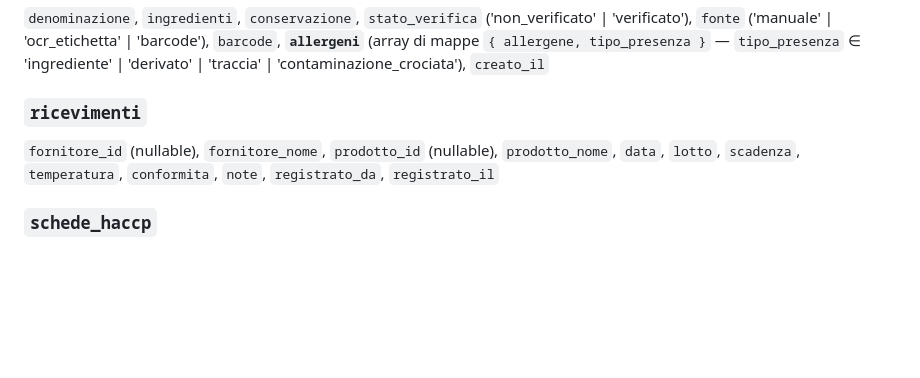
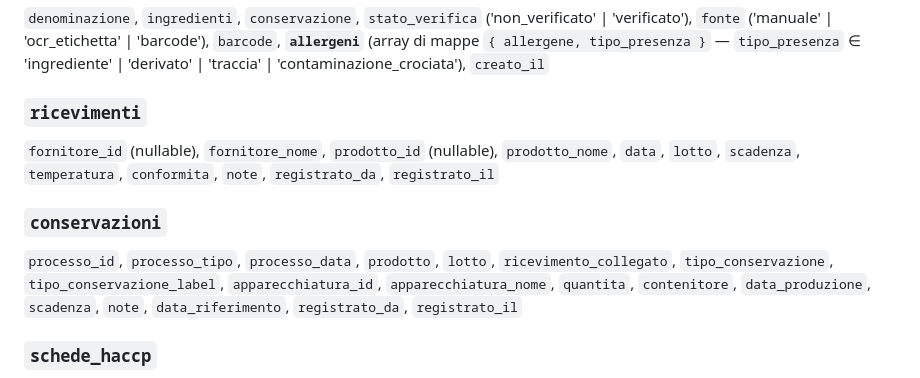
Before and after one commit to carloposadino-crypto/Haccpcava, a Markdown page: SCHEMA.md, the part around the change. Rendered like a GitHub page; blank space fills up the shorter version.

Commit message:
Documenta la collezione Conservazioni

```diff
--- a/SCHEMA.md
+++ b/SCHEMA.md
@@ -53,6 +53,13 @@ tipicamente `temperatura_c` / `tempo_min`), `esito` ('ok' | 'fuori_limite' | nul
 `prodotto_nome`, `data`, `lotto`, `scadenza`, `temperatura`, `conformita`,
 `note`, `registrato_da`, `registrato_il`
 
+### `conservazioni`
+`processo_id`, `processo_tipo`, `processo_data`, `prodotto`, `lotto`,
+`ricevimento_collegato`, `tipo_conservazione`, `tipo_conservazione_label`,
+`apparecchiatura_id`, `apparecchiatura_nome`, `quantita`, `contenitore`,
+`data_produzione`, `scadenza`, `note`, `data_riferimento`, `registrato_da`,
+`registrato_il`
+
 ### `schede_haccp`
 `nome`, `codice`, `versione`, `stato` ('bozza' | 'da_revisionare' | 'approvata'),
 **`contenuto`** (mappa annidata: `ingredienti`, `processo`, `pericoli`,
```
